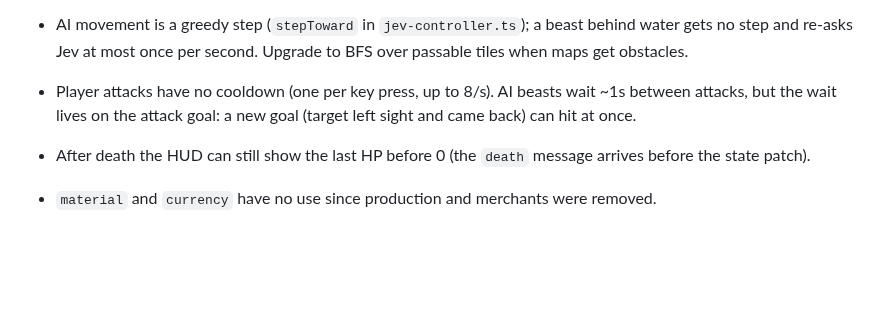
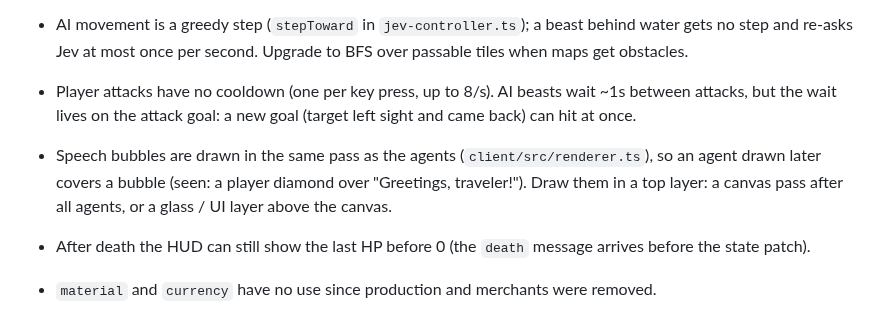
Before and after one commit to caasi/town-zero, a Markdown page: CLAUDE.md, the part around the change. Drawn GitHub-style; blank space fills up the shorter version.

Commit message:
docs: note that speech bubbles can be covered by later agents
Co-Authored-By: Claude Opus 5.5 <noreply@anthropic.com>

```diff
--- a/CLAUDE.md
+++ b/CLAUDE.md
@@ -116,6 +116,7 @@ Source of truth: `processTick` in `server/src/simulation/tick.ts`.
 
 - AI movement is a greedy step (`stepToward` in `jev-controller.ts`); a beast behind water gets no step and re-asks Jev at most once per second. Upgrade to BFS over passable tiles when maps get obstacles.
 - Player attacks have no cooldown (one per key press, up to 8/s). AI beasts wait ~1s between attacks, but the wait lives on the attack goal: a new goal (target left sight and came back) can hit at once.
+- Speech bubbles are drawn in the same pass as the agents (`client/src/renderer.ts`), so an agent drawn later covers a bubble (seen: a player diamond over "Greetings, traveler!"). Draw them in a top layer: a canvas pass after all agents, or a glass / UI layer above the canvas.
 - After death the HUD can still show the last HP before 0 (the `death` message arrives before the state patch).
 - `material` and `currency` have no use since production and merchants were removed.
 - A respawned village NPC (Farmer Reed or the innkeeper) is added back to `populationIds` without a cap check: if a player took the freed slot, the village is one over its cap until someone leaves. It also respawns on the first free territory tile, not at its post (Farmer Reed starts at (9,19), the innkeeper at (11,21)).
```
